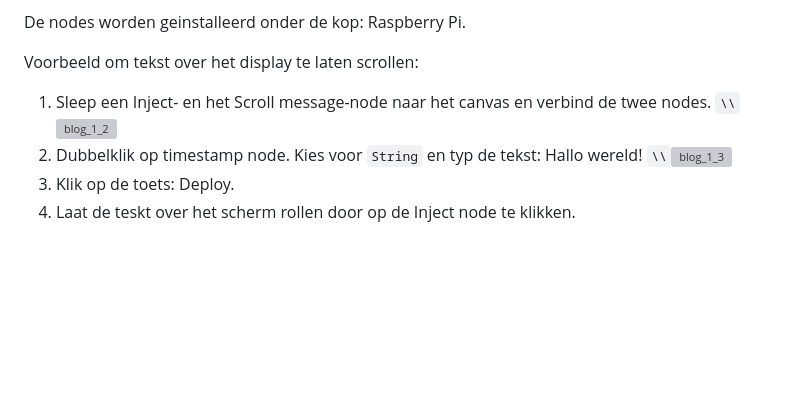
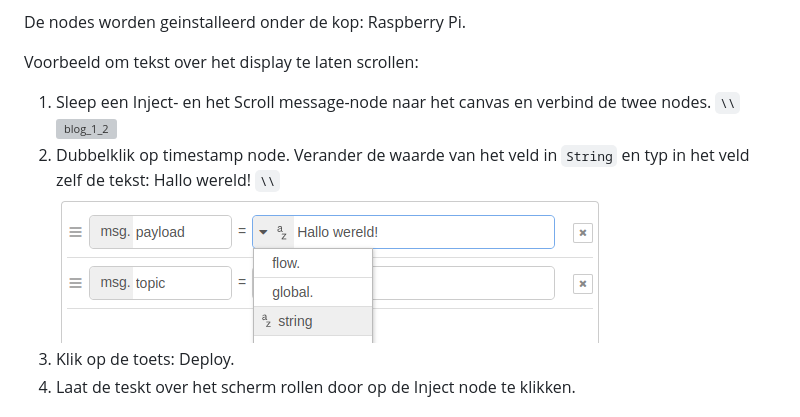
Before and after one commit to rbontekoe/CHATGPTKIDS, a Markdown page: docs/src/blog.md, the part around the change. Drawn GitHub-style; pictures changed too: docs/src/assets/blog_1_4.png (added); blank space fills up the shorter version; grey boxes are pictures that could not be loaded.

```diff
--- a/docs/src/blog.md
+++ b/docs/src/blog.md
@@ -15,7 +15,7 @@ De nodes worden geinstalleerd onder de kop: Raspberry Pi.
 Voorbeeld om tekst over het display te laten scrollen:
 
 1. Sleep een Inject- en het Scroll message-node naar het canvas en verbind de twee nodes. ``\\``![blog_1_2](assets/blog_1_2.png)
-2. Dubbelklik op timestamp node. Kies voor `String` en typ de tekst: Hallo wereld! ``\\``![blog_1_3](assets/blog_1_3.png)
+2. Dubbelklik op timestamp node. Verander de waarde van het veld in `String` en typ in het veld zelf de tekst: Hallo wereld! ``\\``![blog_1_3](assets/blog_1_4.png)
 3. Klik op de toets: Deploy.
 4. Laat de teskt over het scherm rollen door op de Inject node te klikken.
 
```
Also changed, not shown: docs/stable/assets/blog_1_4.png (added), 14 other files.
